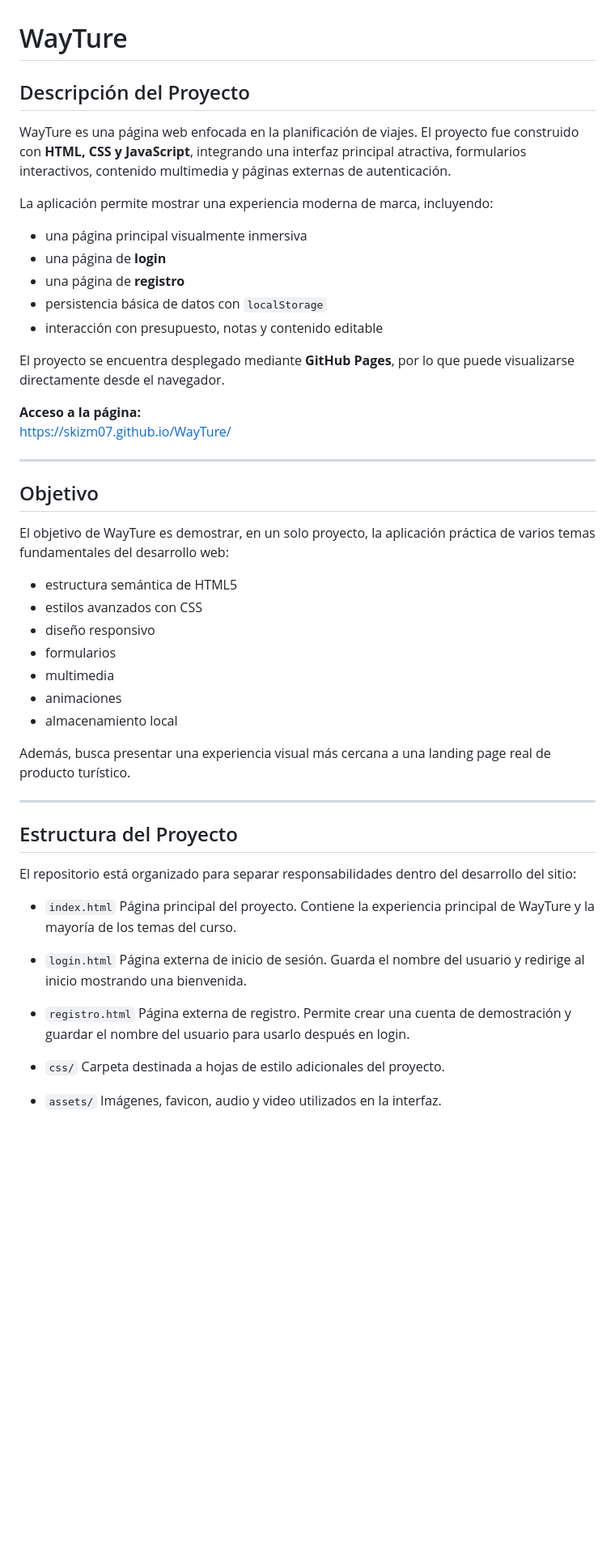
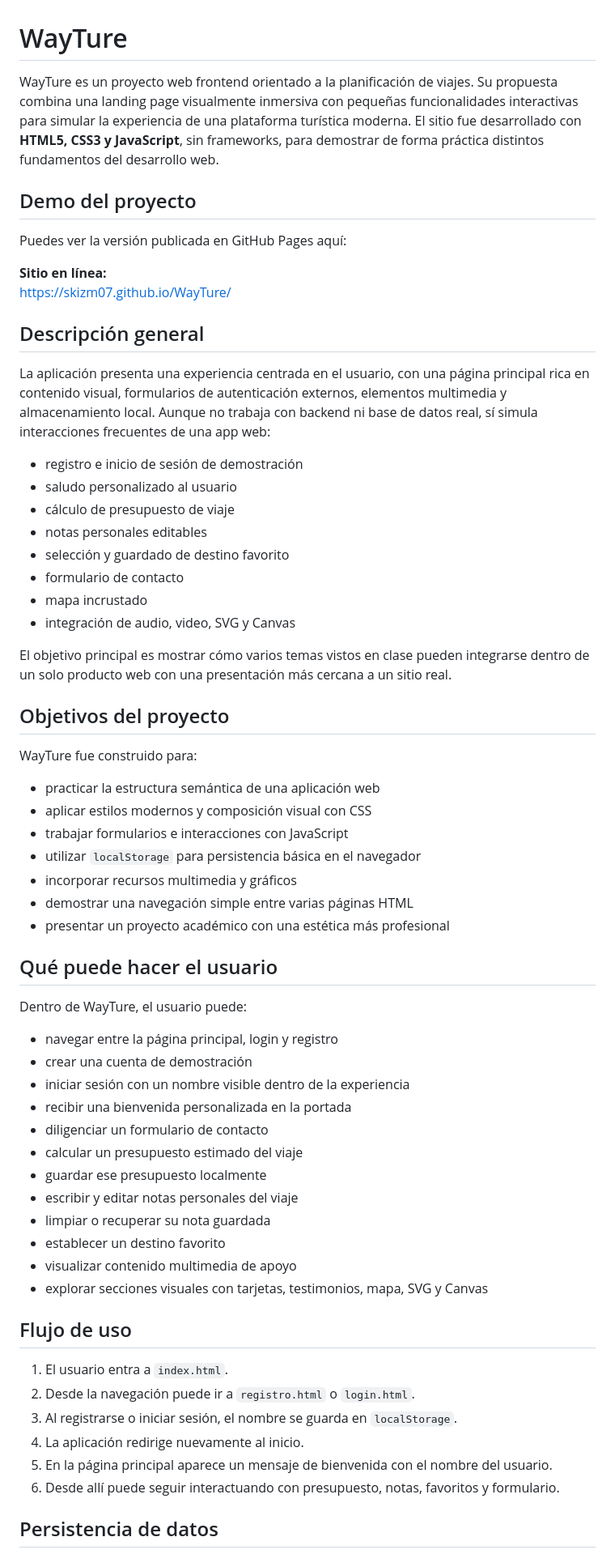
Before and after one commit to skizm07/WayTure, a Markdown page: README.md, the part around one of its changes. Shown at 81% size. GitHub-like rendering; blank space fills up the shorter version.

```diff
--- a/README.md
+++ b/README.md
@@ -1,56 +1,66 @@
 # WayTure
 
-## Descripción del Proyecto
+WayTure es un proyecto web frontend orientado a la planificación de viajes. Su propuesta combina una landing page visualmente inmersiva con pequeñas funcionalidades interactivas para simular la experiencia de una plataforma turística moderna. El sitio fue desarrollado con **HTML5, CSS3 y JavaScript**, sin frameworks, para demostrar de forma práctica distintos fundamentos del desarrollo web.
 
-WayTure es una página web enfocada en la planificación de viajes. El proyecto fue construido con **HTML, CSS y JavaScript**, integrando una interfaz principal atractiva, formularios interactivos, contenido multimedia y páginas externas de autenticación.
+## Demo del proyecto
 
-La aplicación permite mostrar una experiencia moderna de marca, incluyendo:
+Puedes ver la versión publicada en GitHub Pages aquí:
 
-- una página principal visualmente inmersiva
-- una página de **login**
-- una página de **registro**
-- persistencia básica de datos con `localStorage`
-- interacción con presupuesto, notas y contenido editable
-
-El proyecto se encuentra desplegado mediante **GitHub Pages**, por lo que puede visualizarse directamente desde el navegador.
-
-**Acceso a la página:**
+**Sitio en línea:**
 https://skizm07.github.io/WayTure/
 
----
+## Descripción general
 
-## Objetivo
+La aplicación presenta una experiencia centrada en el usuario, con una página principal rica en contenido visual, formularios de autenticación externos, elementos multimedia y almacenamiento local. Aunque no trabaja con backend ni base de datos real, sí simula interacciones frecuentes de una app web:
 
-El objetivo de WayTure es demostrar, en un solo proyecto, la aplicación práctica de varios temas fundamentales del desarrollo web:
+- registro e inicio de sesión de demostración
+- saludo personalizado al usuario
+- cálculo de presupuesto de viaje
+- notas personales editables
+- selección y guardado de destino favorito
+- formulario de contacto
+- mapa incrustado
+- integración de audio, video, SVG y Canvas
 
-- estructura semántica de HTML5
-- estilos avanzados con CSS
-- diseño responsivo
-- formularios
-- multimedia
-- animaciones
-- almacenamiento local
+El objetivo principal es mostrar cómo varios temas vistos en clase pueden integrarse dentro de un solo producto web con una presentación más cercana a un sitio real.
 
-Además, busca presentar una experiencia visual más cercana a una landing page real de producto turístico.
+## Objetivos del proyecto
 
----
+WayTure fue construido para:
 
-## Estructura del Proyecto
+- practicar la estructura semántica de una aplicación web
+- aplicar estilos modernos y composición visual con CSS
+- trabajar formularios e interacciones con JavaScript
+- utilizar `localStorage` para persistencia básica en el navegador
+- incorporar recursos multimedia y gráficos
+- demostrar una navegación simple entre varias páginas HTML
+- presentar un proyecto académico con una estética más profesional
 
-El repositorio está organizado para separar responsabilidades dentro del desarrollo del sitio:
+## Qué puede hacer el usuario
 
-- `index.html`
-  Página principal del proyecto. Contiene la experiencia principal de WayTure y la mayoría de los temas del curso.
+Dentro de WayTure, el usuario puede:
 
-- `login.html`
-  Página externa de inicio de sesión. Guarda el nombre del usuario y redirige al inicio mostrando una bienvenida.
+- navegar entre la página principal, login y registro
+- crear una cuenta de demostración
+- iniciar sesión con un nombre visible dentro de la experiencia
+- recibir una bienvenida personalizada en la portada
+- diligenciar un formulario de contacto
+- calcular un presupuesto estimado del viaje
+- guardar ese presupuesto localmente
+- escribir y editar notas personales del viaje
+- limpiar o recuperar su nota guardada
+- establecer un destino favorito
+- visualizar contenido multimedia de apoyo
+- explorar secciones visuales con tarjetas, testimonios, mapa, SVG y Canvas
 
-- `registro.html`
-  Página externa de registro. Permite crear una cuenta de demostración y guardar el nombre del usuario para usarlo después en login.
+## Flujo de uso
 
-- `css/`
-  Carpeta destinada a hojas de estilo adicionales del proyecto.
+1. El usuario entra a `index.html`.
+2. Desde la navegación puede ir a `registro.html` o `login.html`.
+3. Al registrarse o iniciar sesión, el nombre se guarda en `localStorage`.
+4. La aplicación redirige nuevamente al inicio.
+5. En la página principal aparece un mensaje de bienvenida con el nombre del usuario.
+6. Desde allí puede seguir interactuando con presupuesto, notas, favoritos y formulario.
 
-- `assets/`
-  Imágenes, favicon, audio y video utilizados en la interfaz.
+## Persistencia de datos
 
```
Also changed, not shown: other parts of README.md (+170 -45 lines).
